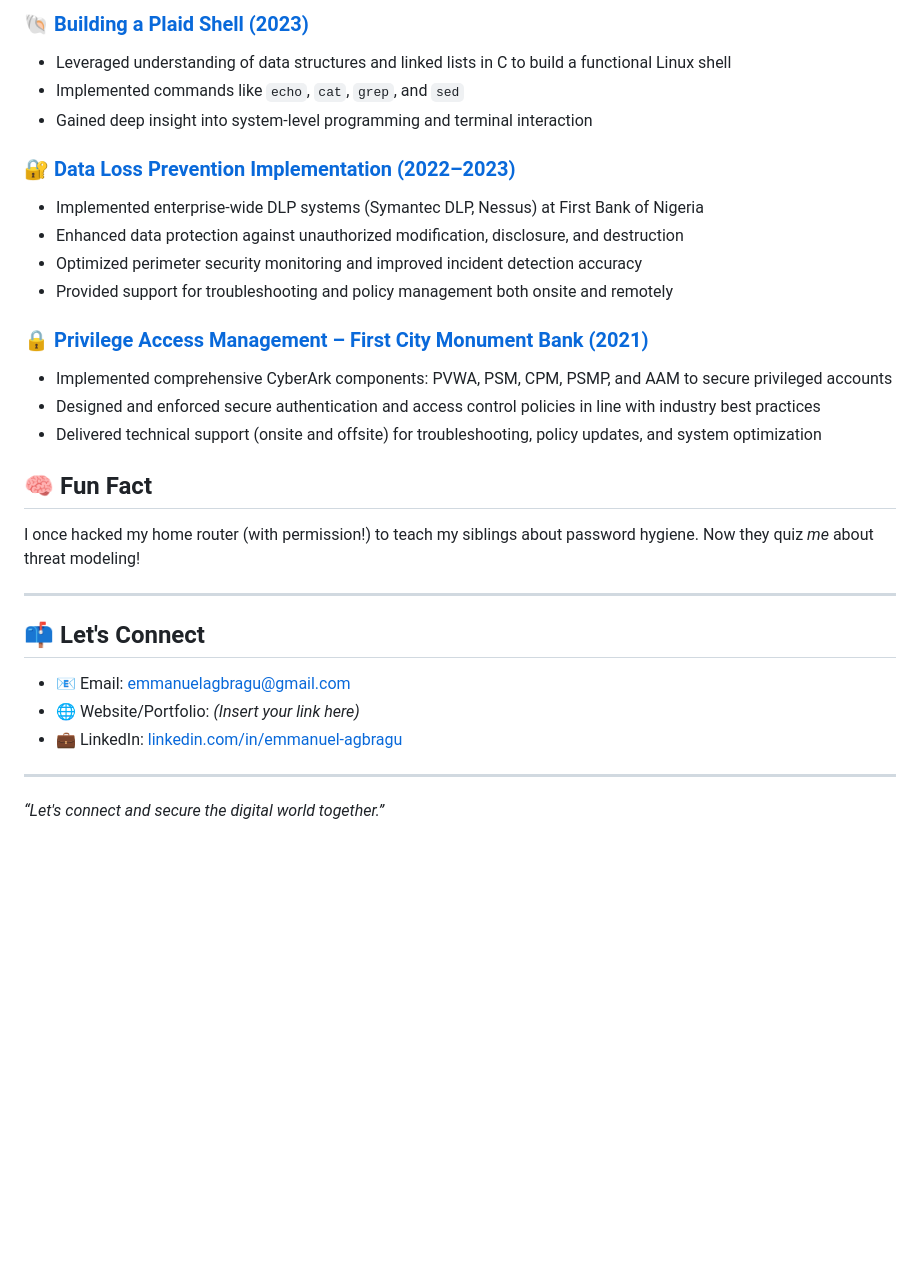
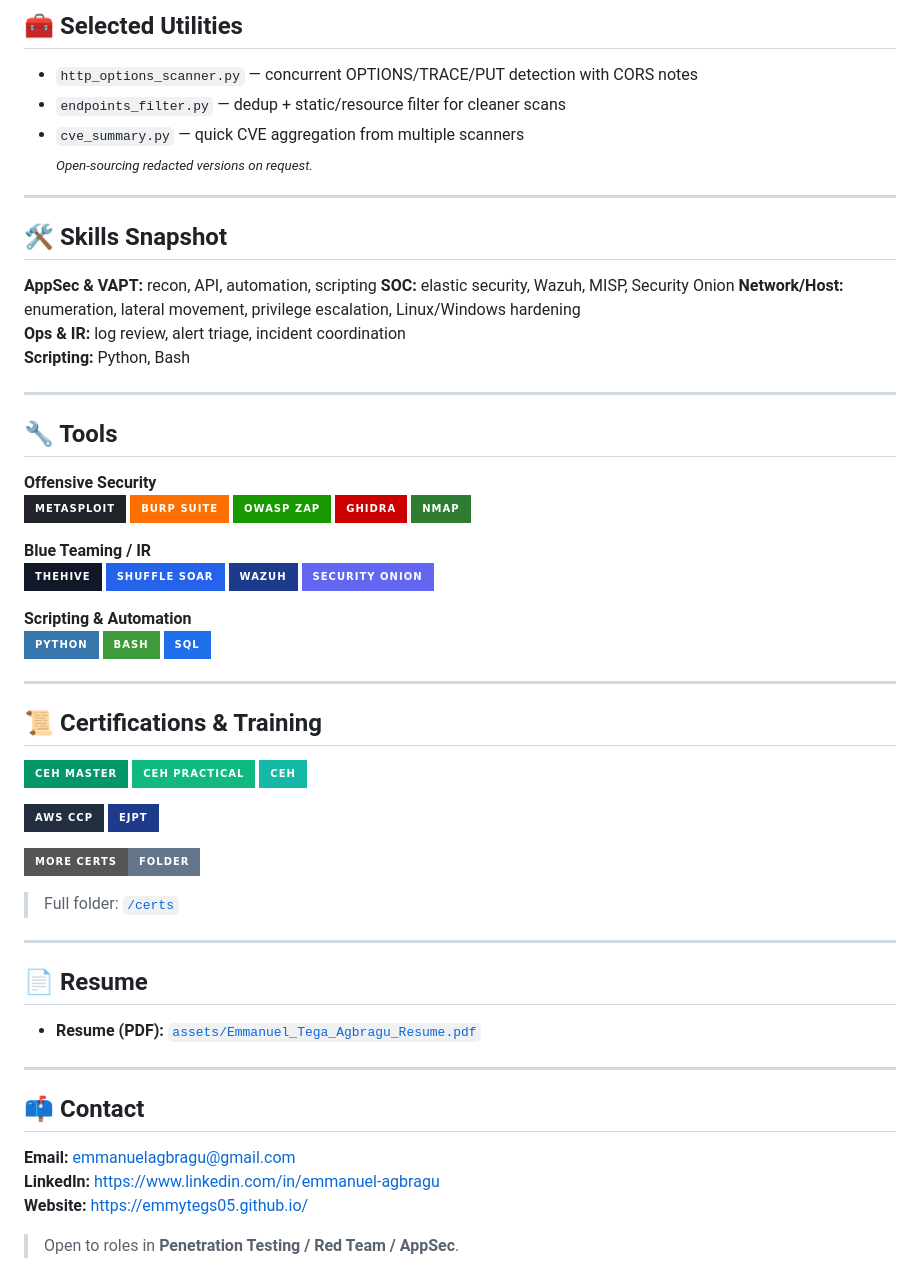
Before and after one commit to EmmyTegs05/EmmyTegs05, a Markdown page: README.md, the part around one of its changes. GitHub-like rendering; badges without logos; blank space fills up the shorter version.

```diff
--- a/README.md
+++ b/README.md
@@ -66,29 +37,64 @@ Growing up, I witnessed technology's transformative power and its vulnerabilitie
-### 🐚 [Building a Plaid Shell (2023)]()
-- Leveraged understanding of data structures and linked lists in C to build a functional Linux shell
-- Implemented commands like `echo`, `cat`, `grep`, and `sed`
-- Gained deep insight into system-level programming and terminal interaction
-
-### 🔐 [Data Loss Prevention Implementation (2022–2023)]()
-- Implemented enterprise-wide DLP systems (Symantec DLP, Nessus) at First Bank of Nigeria
-- Enhanced data protection against unauthorized modification, disclosure, and destruction
-- Optimized perimeter security monitoring and improved incident detection accuracy
-- Provided support for troubleshooting and policy management both onsite and remotely
-
-### 🔒 [Privilege Access Management – First City Monument Bank (2021)]()
-- Implemented comprehensive CyberArk components: PVWA, PSM, CPM, PSMP, and AAM to secure privileged accounts
-- Designed and enforced secure authentication and access control policies in line with industry best practices
-- Delivered technical support (onsite and offsite) for troubleshooting, policy updates, and system optimization
-
-## 🧠 Fun Fact
-I once hacked my home router (with permission!) to teach my siblings about password hygiene. Now they quiz *me* about threat modeling!
+## 🧰 Selected Utilities
+- `http_options_scanner.py` — concurrent OPTIONS/TRACE/PUT detection with CORS notes
+- `endpoints_filter.py` — dedup + static/resource filter for cleaner scans
+- `cve_summary.py` — quick CVE aggregation from multiple scanners
+<sub>*Open-sourcing redacted versions on request.*</sub>
 
 ---
 
-## 📫 Let's Connect
-- 📧 Email: [emmanuelagbragu@gmail.com](mailto:emmanuelagbragu@gmail.com)
-- 🌐 Website/Portfolio: *(Insert your link here)*
-- 💼 LinkedIn: [linkedin.com/in/emmanuel-agbragu](https://www.linkedin.com/in/emmanuel-agbragu)
+## 🛠 Skills Snapshot
+**AppSec & VAPT:** recon, API, automation, scripting
+**SOC:** elastic security, Wazuh, MISP, Security Onion
+**Network/Host:** enumeration, lateral movement, privilege escalation, Linux/Windows hardening
+**Ops & IR:** log review, alert triage, incident coordination
+**Scripting:** Python, Bash
+
+---
+## 🔧 Tools
+
+**Offensive Security**
+<img alt="Metasploit" src="https://img.shields.io/badge/Metasploit-20232A?style=for-the-badge">
+<img alt="Burp Suite" src="https://img.shields.io/badge/Burp%20Suite-FF6F00?style=for-the-badge">
+<img alt="OWASP ZAP" src="https://img.shields.io/badge/OWASP%20ZAP-199900?style=for-the-badge">
+<img alt="Ghidra" src="https://img.shields.io/badge/Ghidra-CC0000?style=for-the-badge">
+<img alt="Nmap" src="https://img.shields.io/badge/Nmap-2E7D32?style=for-the-badge">
+
+**Blue Teaming / IR**
+<img alt="TheHive" src="https://img.shields.io/badge/TheHive-111827?style=for-the-badge">
+<img alt="Shuffle SOAR" src="https://img.shields.io/badge/Shuffle%20SOAR-2563EB?style=for-the-badge">
+<img alt="Wazuh" src="https://img.shields.io/badge/Wazuh-1E3A8A?style=for-the-badge">
+<img alt="Security Onion" src="https://img.shields.io/badge/Security%20Onion-6366F1?style=for-the-badge">
+
+**Scripting & Automation**
+<img alt="Python" src="https://img.shields.io/badge/Python-3776AB?style=for-the-badge">
+<img alt="Bash" src="https://img.shields.io/badge/Bash-3E9A3A?style=for-the-badge">
+<img alt="SQL" src="https://img.shields.io/badge/SQL-1F6FEB?style=for-the-badge">
 
 ---
 
-*“Let's connect and secure the digital world together.”*
+## 📜 Certifications & Training
+
+[![CEH Master](https://img.shields.io/badge/CEH_Master-059669?style=for-the-badge)](./certs/ECC-CEHMaster-Certificate-1.pdf)
+[![CEH Practical](https://img.shields.io/badge/CEH_Practical-10b981?style=for-the-badge)](./certs/ECC-CEHPractical-Certificate(ANSI).pdf)
+[![CEH](https://img.shields.io/badge/CEH-14b8a6?style=for-the-badge)](./certs/ECC-CEH-Certificate-1.pdf)
+
+[![AWS CCP](https://img.shields.io/badge/AWS_CCP-232f3e?style=for-the-badge&logo=amazon-aws&logoColor=white)](./certs/AWS_CCP.pdf)
+[![eJPT](https://img.shields.io/badge/eJPT-1e3a8a?style=for-the-badge)](./certs/eJPT.pdf)
+
+[![More](https://img.shields.io/badge/More_Certs-Folder-64748b?style=for-the-badge)](./certs/)
+
+> Full folder: [`/certs`](./certs/)
+
+---
+
+## 📄 Resume
+- **Resume (PDF):** [`assets/Emmanuel_Tega_Agbragu_Resume.pdf`](./assets/Emmanuel_Tega_Agbragu_Resume.pdf)
+
+---
+
+## 📫 Contact
+**Email:** emmanuelagbragu@gmail.com
+**LinkedIn:** https://www.linkedin.com/in/emmanuel-agbragu
+**Website:** https://emmytegs05.github.io/
+
+> Open to roles in **Penetration Testing / Red Team / AppSec**.
```
Also changed, not shown: other parts of README.md (+23 -52 lines).
